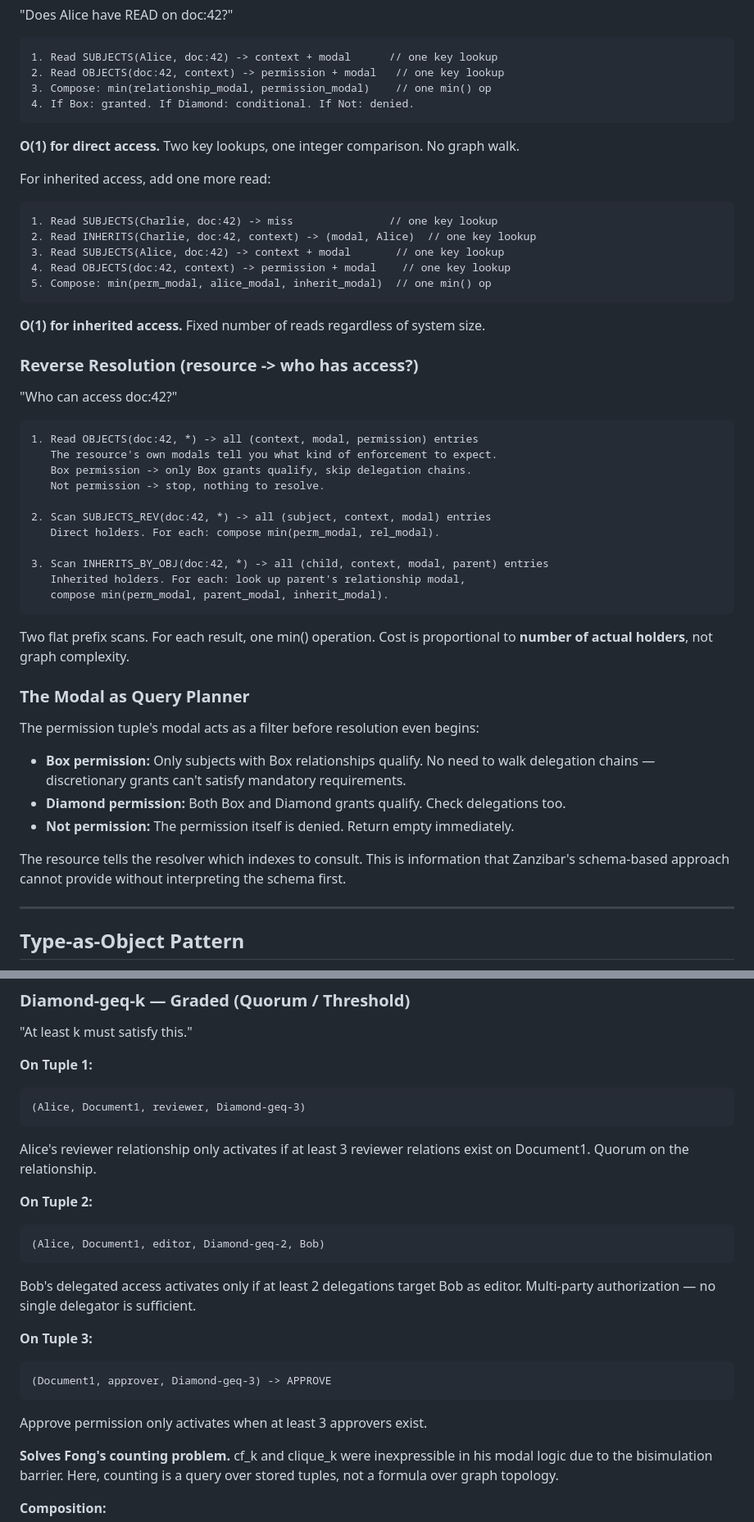
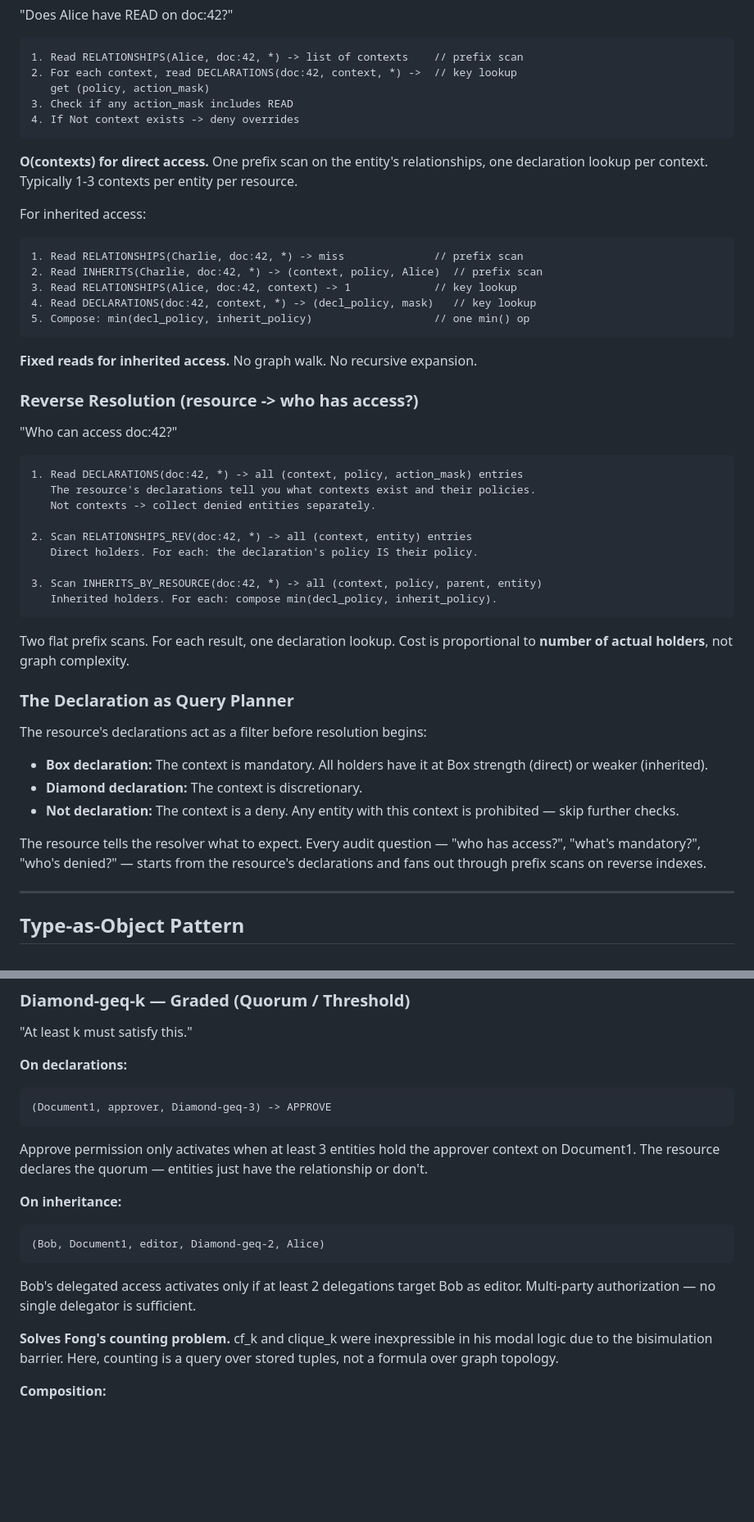
Before and after one commit to tzvibm/capbit, a Markdown page: capbit_2.0.md, 2 parts joined by grey strips. Shown at 82% size. Rendered like a GitHub page; blank space fills up the shorter version.

````diff
--- a/capbit_2.0.md
+++ b/capbit_2.0.md
@@ -300,55 +330,54 @@ Backward-compatible flat check: `(necessary | possible) & !denied`
 "Does Alice have READ on doc:42?"
 
 ```
-1. Read SUBJECTS(Alice, doc:42) -> context + modal      // one key lookup
-2. Read OBJECTS(doc:42, context) -> permission + modal   // one key lookup
-3. Compose: min(relationship_modal, permission_modal)    // one min() op
-4. If Box: granted. If Diamond: conditional. If Not: denied.
+1. Read RELATIONSHIPS(Alice, doc:42, *) -> list of contexts    // prefix scan
+2. For each context, read DECLARATIONS(doc:42, context, *) ->  // key lookup
+   get (policy, action_mask)
+3. Check if any action_mask includes READ
+4. If Not context exists -> deny overrides
 ```
 
-**O(1) for direct access.** Two key lookups, one integer comparison. No graph walk.
+**O(contexts) for direct access.** One prefix scan on the entity's relationships, one declaration lookup per context. Typically 1-3 contexts per entity per resource.
 
-For inherited access, add one more read:
+For inherited access:
 
 ```
-1. Read SUBJECTS(Charlie, doc:42) -> miss               // one key lookup
-2. Read INHERITS(Charlie, doc:42, context) -> (modal, Alice)  // one key lookup
-3. Read SUBJECTS(Alice, doc:42) -> context + modal       // one key lookup
-4. Read OBJECTS(doc:42, context) -> permission + modal    // one key lookup
-5. Compose: min(perm_modal, alice_modal, inherit_modal)  // one min() op
+1. Read RELATIONSHIPS(Charlie, doc:42, *) -> miss              // prefix scan
+2. Read INHERITS(Charlie, doc:42, *) -> (context, policy, Alice)  // prefix scan
+3. Read RELATIONSHIPS(Alice, doc:42, context) -> 1             // key lookup
+4. Read DECLARATIONS(doc:42, context, *) -> (decl_policy, mask)   // key lookup
+5. Compose: min(decl_policy, inherit_policy)                   // one min() op
 ```
 
-**O(1) for inherited access.** Fixed number of reads regardless of system size.
+**Fixed reads for inherited access.** No graph walk. No recursive expansion.
 
 ### Reverse Resolution (resource -> who has access?)
 
 "Who can access doc:42?"
 
 ```
-1. Read OBJECTS(doc:42, *) -> all (context, modal, permission) entries
-   The resource's own modals tell you what kind of enforcement to expect.
-   Box permission -> only Box grants qualify, skip delegation chains.
-   Not permission -> stop, nothing to resolve.
+1. Read DECLARATIONS(doc:42, *) -> all (context, policy, action_mask) entries
+   The resource's declarations tell you what contexts exist and their policies.
+   Not contexts -> collect denied entities separately.
 
-2. Scan SUBJECTS_REV(doc:42, *) -> all (subject, context, modal) entries
-   Direct holders. For each: compose min(perm_modal, rel_modal).
+2. Scan RELATIONSHIPS_REV(doc:42, *) -> all (context, entity) entries
+   Direct holders. For each: the declaration's policy IS their policy.
 
-3. Scan INHERITS_BY_OBJ(doc:42, *) -> all (child, context, modal, parent) entries
-   Inherited holders. For each: look up parent's relationship modal,
-   compose min(perm_modal, parent_modal, inherit_modal).
+3. Scan INHERITS_BY_RESOURCE(doc:42, *) -> all (context, policy, parent, entity)
+   Inherited holders. For each: compose min(decl_policy, inherit_policy).
 ```
 
-Two flat prefix scans. For each result, one min() operation. Cost is proportional to **number of actual holders**, not graph complexity.
+Two flat prefix scans. For each result, one declaration lookup. Cost is proportional to **number of actual holders**, not graph complexity.
 
-### The Modal as Query Planner
+### The Declaration as Query Planner
 
-The permission tuple's modal acts as a filter before resolution even begins:
+The resource's declarations act as a filter before resolution begins:
 
-- **Box permission:** Only subjects with Box relationships qualify. No need to walk delegation chains — discretionary grants can't satisfy mandatory requirements.
-- **Diamond permission:** Both Box and Diamond grants qualify. Check delegations too.
-- **Not permission:** The permission itself is denied. Return empty immediately.
+- **Box declaration:** The context is mandatory. All holders have it at Box strength (direct) or weaker (inherited).
+- **Diamond declaration:** The context is discretionary.
+- **Not declaration:** The context is a deny. Any entity with this context is prohibited — skip further checks.
 
-The resource tells the resolver which indexes to consult. This is information that Zanzibar's schema-based approach cannot provide without interpreting the schema first.
+The resource tells the resolver what to expect. Every audit question — "who has access?", "what's mandatory?", "who's denied?" — starts from the resource's declarations and fans out through prefix scans on reverse indexes.
 
 ---
 
@@ -469,23 +498,17 @@ Extended modals store parameters in the **value** field. The key contains the u1
 
 "At least k must satisfy this."
 
-**On Tuple 1:**
-```
-(Alice, Document1, reviewer, Diamond-geq-3)
-```
-Alice's reviewer relationship only activates if at least 3 reviewer relations exist on Document1. Quorum on the relationship.
-
-**On Tuple 2:**
-```
-(Alice, Document1, editor, Diamond-geq-2, Bob)
-```
-Bob's delegated access activates only if at least 2 delegations target Bob as editor. Multi-party authorization — no single delegator is sufficient.
-
-**On Tuple 3:**
+**On declarations:**
 ```
 (Document1, approver, Diamond-geq-3) -> APPROVE
 ```
-Approve permission only activates when at least 3 approvers exist.
+Approve permission only activates when at least 3 entities hold the approver context on Document1. The resource declares the quorum — entities just have the relationship or don't.
+
+**On inheritance:**
+```
+(Bob, Document1, editor, Diamond-geq-2, Alice)
+```
+Bob's delegated access activates only if at least 2 delegations target Bob as editor. Multi-party authorization — no single delegator is sufficient.
 
 **Solves Fong's counting problem.** cf_k and clique_k were inexpressible in his modal logic due to the bisimulation barrier. Here, counting is a query over stored tuples, not a formula over graph topology.
 
````
Also changed, not shown: other parts of capbit_2.0.md (+144 -106 lines).
